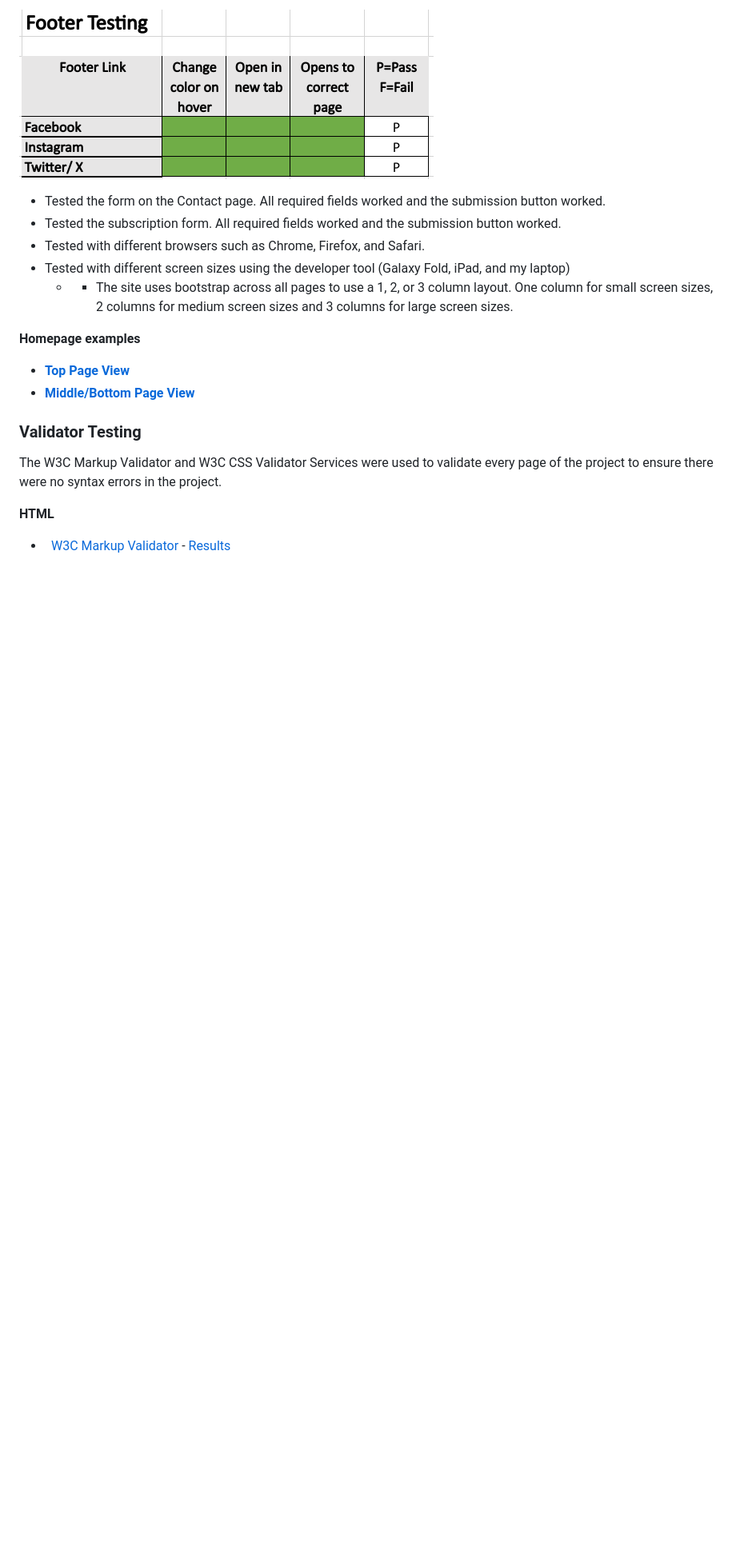
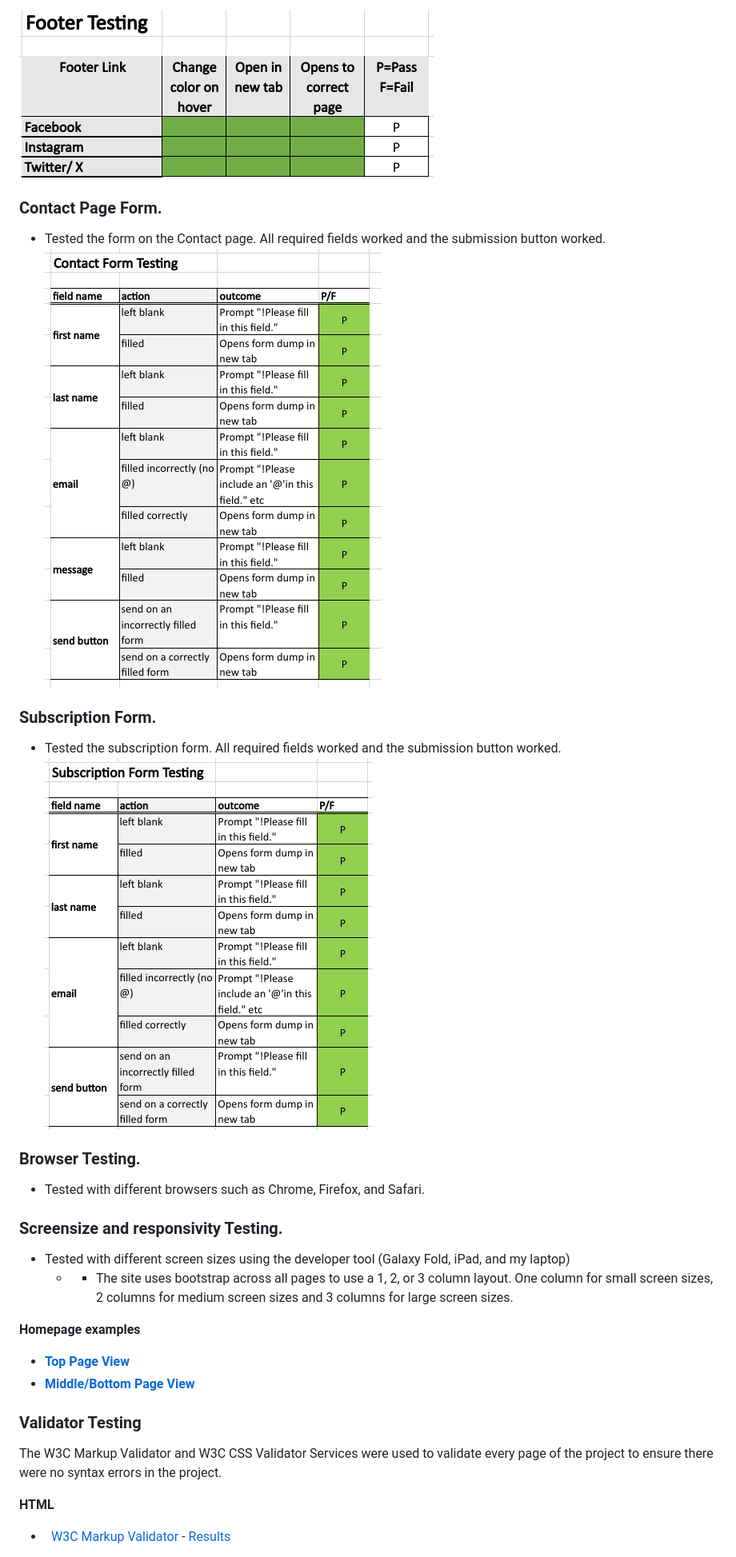
Before and after one commit to AlexandraEL9/MS1-dock9bar, a Markdown page: README.md, the part around the change printed below. Shown: that part at 80% size. Drawn GitHub-style; pictures changed too: docs/testing/contact-form-matrix.png (added), docs/testing/subscription-form-matrix.png (added); blank space fills up the shorter version.

Commit message:
docs: add form and testing matrix to README.md

```diff
--- a/README.md
+++ b/README.md
@@ -154,9 +155,18 @@ Tested gallery controls checking carousel only moves on as a result of user inpu
 
 ![Footer Links Matrix](/docs/testing/footer-links-matrix.png)
 
+### Contact Page Form.
 - Tested the form on the Contact page. All required fields worked and the submission button worked.
+![Contact Form Matrix](/docs/testing/contact-form-matrix.png)
+
+### Subscription Form.
 - Tested the subscription form. All required fields worked and the submission button worked.
+![Subscription Form Matrix](/docs/testing/subscription-form-matrix.png)
+
+### Browser Testing.
 - Tested with different browsers such as Chrome, Firefox, and Safari.
+
+### Screensize and responsivity Testing.
 - Tested with different screen sizes using the developer tool (Galaxy Fold, iPad, and my laptop)
     - - The site uses bootstrap across all pages to use a 1, 2, or 3 column layout. One column for small screen sizes, 2 columns for medium screen sizes and 3 columns for large screen sizes.<br>
 
```
Also changed, not shown: other parts of README.md (+1 -0 lines), docs/testing/navbar-links-matrix.png (added).
